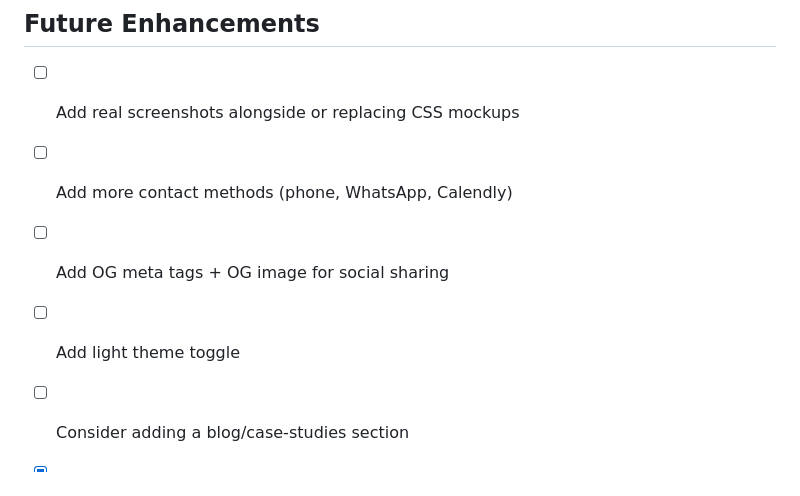
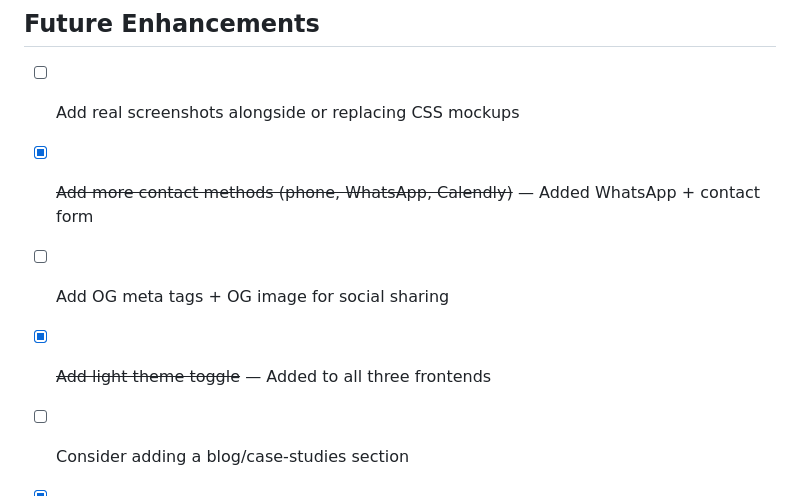
Before and after one commit to kahalanydev/kahalany.dev, a Markdown page: PROGRESS.md, the part around one of its changes. Drawn GitHub-style.

```diff
--- a/PROGRESS.md
+++ b/PROGRESS.md
@@ -444,8 +495,8 @@ Generates project-specific `CLAUDE.md` with:
 ## Future Enhancements
 - [ ] Add real screenshots alongside or replacing CSS mockups
-- [ ] Add more contact methods (phone, WhatsApp, Calendly)
+- [x] ~~Add more contact methods (phone, WhatsApp, Calendly)~~ — Added WhatsApp + contact form
 - [ ] Add OG meta tags + OG image for social sharing
-- [ ] Add light theme toggle
+- [x] ~~Add light theme toggle~~ — Added to all three frontends
 - [ ] Consider adding a blog/case-studies section
 - [x] ~~Add analytics (Plausible or similar privacy-respecting)~~ — Built custom analytics system
 - [ ] Add IP blocking capability from admin panel
```
Also changed, not shown: other parts of PROGRESS.md (+51 -0 lines), APP-MAP.md (+39 -10 lines).
